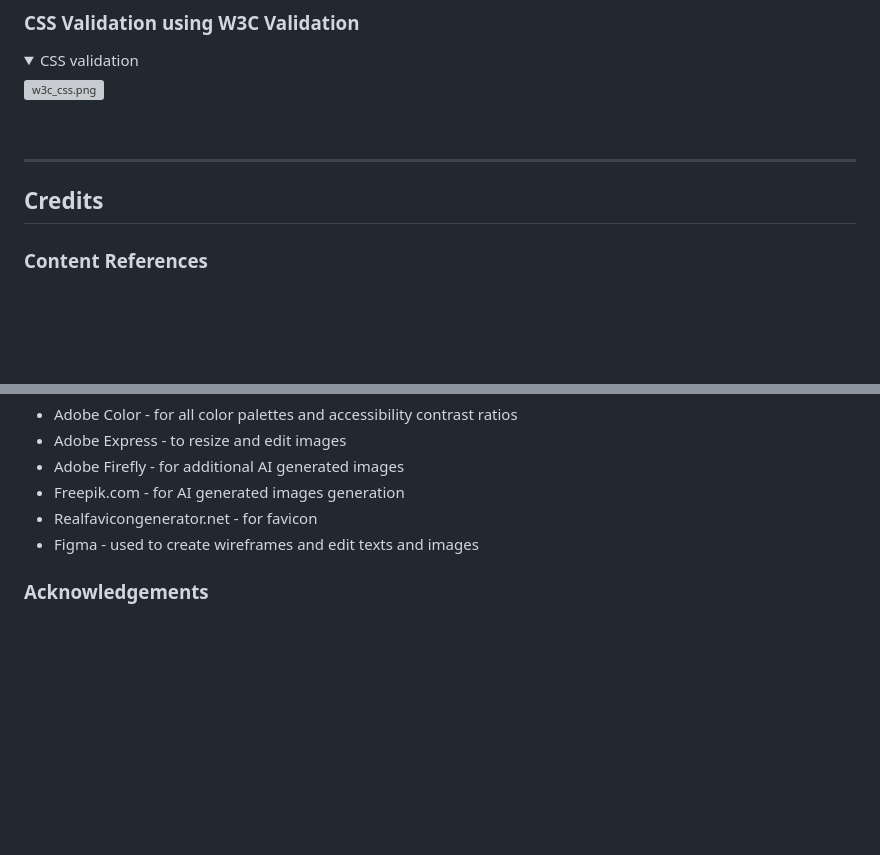
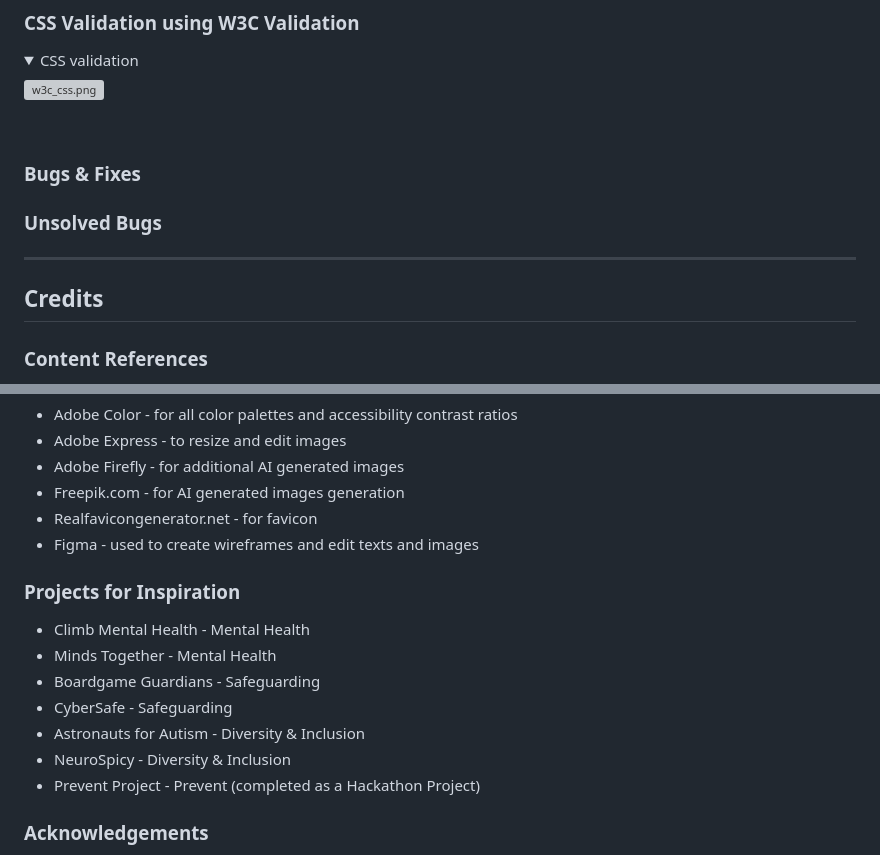
Before and after one commit to waiyiwong/mindful_yoga, a Markdown page: README.md, 2 parts joined by grey strips. Drawn GitHub-style; blank space fills up the shorter version; grey boxes are pictures that could not be loaded.

Commit message:
add bugs & fixes & unsolved bugs sections on README

```diff
--- a/README.md
+++ b/README.md
@@ -232,9 +232,13 @@ This approach combined simulated testing through DevTools with actual device tes
 
 <br>
 
+### **Bugs & Fixes**
+
+### **Unsolved Bugs**
+
 
 ---
-## Credits
+## **Credits**
 ### **Content References**
 - Mindful Yoga is built entirly by myself from scratch with reference to the folllowing websites:
 - [Code Institute](https://codeinstitute.net/ie/) for their HTML/CSS learning materials.
@@ -248,5 +252,14 @@ This approach combined simulated testing through DevTools with actual device tes
 - Realfavicongenerator.net - for favicon
 - Figma - used to create wireframes and edit texts and images
 
+### **Projects for Inspiration**
+- Climb Mental Health - Mental Health
+- Minds Together - Mental Health
+- Boardgame Guardians - Safeguarding
+- CyberSafe - Safeguarding
+- Astronauts for Autism - Diversity & Inclusion
+- NeuroSpicy - Diversity & Inclusion
+- Prevent Project - Prevent (completed as a Hackathon Project)
+
 ### **Acknowledgements**
 - I would like to acknowledge my Code Institute facilitator, Shelly Maughan, for her teaching and guidance. Thank you so much!!!
```
